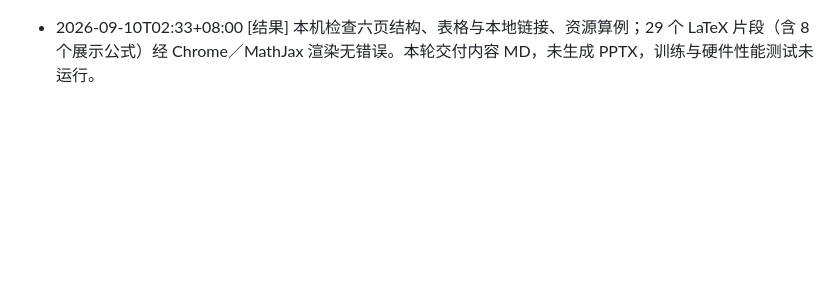
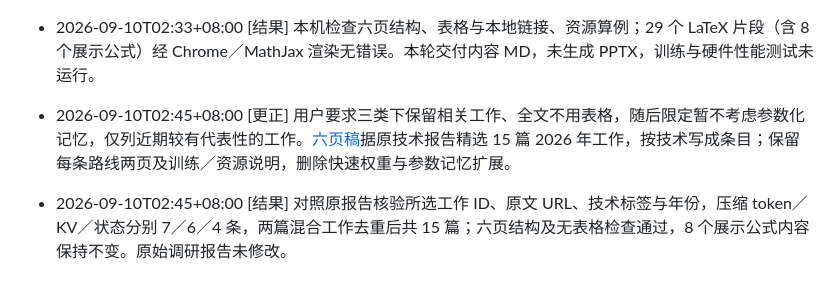
Before and after one commit to OccamRazo/visual-memory, a Markdown page: notes/sessions/01a086af-ebdf-7b62-b1bc-c5e93ee7eb73.md, the part around the change. GitHub-like rendering; blank space fills up the shorter version.

Commit message:
docs: add selected recent works to bullet-based memory slides

```diff
--- a/notes/sessions/01a086af-ebdf-7b62-b1bc-c5e93ee7eb73.md
+++ b/notes/sessions/01a086af-ebdf-7b62-b1bc-c5e93ee7eb73.md
@@ -20,3 +20,5 @@ Session ID：`01a086af-ebdf-7b62-b1bc-c5e93ee7eb73`
 - 2026-09-10T02:30+08:00 [结果] 新[六页内容稿](../../writing/weekly-reports/2026-09-10/latent_memory_three_routes_6slides_2026-09-10.md)覆盖各路线的细分技术、任务、特点与劣势、编码器／解码器及记忆组件训练范围；备注区给出资源假设、显存公式与公开配置。GPU 起步预算和样本数明确为工程估算，未进行训练或硬件基准实测。
 - 2026-09-10T02:30+08:00 [更正] 核读 Mem-W 附录 B.2 发现其配置训练 LoRA 和压缩模块，而正文描述只更新压缩器。新版内容稿明确这一差别，资源参照附录的 8 张 A800 80GB；不能由基础权重冻结推出所有适配参数冻结。来源见新稿第 02 页备注。
 - 2026-09-10T02:33+08:00 [结果] 本机检查六页结构、表格与本地链接、资源算例；29 个 LaTeX 片段（含 8 个展示公式）经 Chrome／MathJax 渲染无错误。本轮交付内容 MD，未生成 PPTX，训练与硬件性能测试未运行。
+- 2026-09-10T02:45+08:00 [更正] 用户要求三类下保留相关工作、全文不用表格，随后限定暂不考虑参数化记忆，仅列近期较有代表性的工作。[六页稿](../../writing/weekly-reports/2026-09-10/latent_memory_three_routes_6slides_2026-09-10.md)据原技术报告精选 15 篇 2026 年工作，按技术写成条目；保留每条路线两页及训练／资源说明，删除快速权重与参数记忆扩展。
+- 2026-09-10T02:45+08:00 [结果] 对照原报告核验所选工作 ID、原文 URL、技术标签与年份，压缩 token／KV／状态分别 7／6／4 条，两篇混合工作去重后共 15 篇；六页结构及无表格检查通过，8 个展示公式内容保持不变。原始调研报告未修改。
```
Also changed, not shown: 2 other files.
